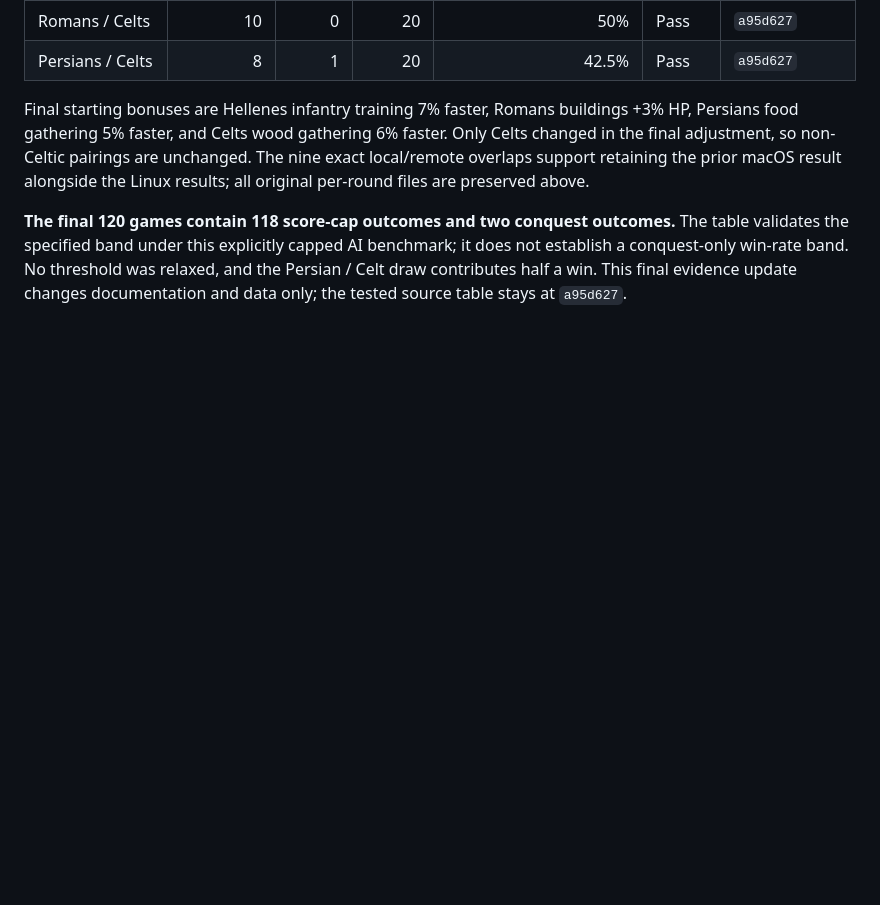
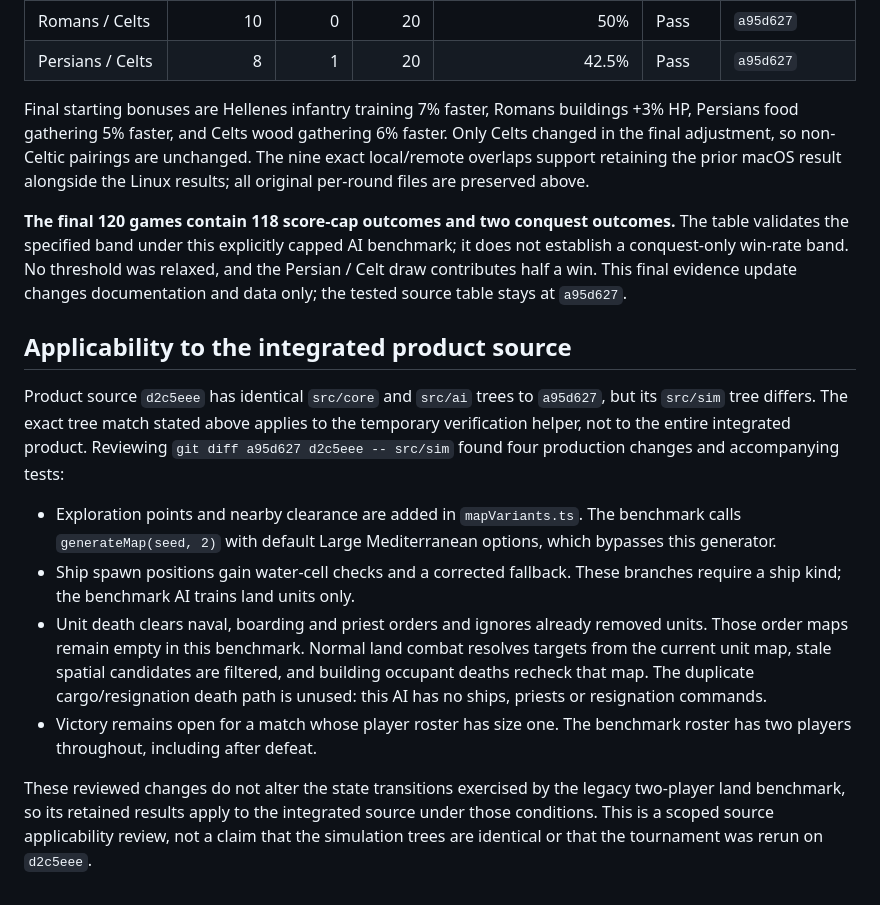
Before and after one commit to jrmeier/agesago, a Markdown page: docs/CIVILIZATIONS-BALANCE.md, the part around the change. GitHub-like rendering; blank space fills up the shorter version.

Commit message:
docs: scope balance evidence to integrated simulation changes

```diff
--- a/docs/CIVILIZATIONS-BALANCE.md
+++ b/docs/CIVILIZATIONS-BALANCE.md
@@ -110,3 +110,31 @@ The table validates the specified band under this explicitly capped AI benchmark
 it does not establish a conquest-only win-rate band. No threshold was relaxed,
 and the Persian / Celt draw contributes half a win. This final evidence update
 changes documentation and data only; the tested source table stays at `a95d627`.
+
+## Applicability to the integrated product source
+
+Product source `d2c5eee` has identical `src/core` and `src/ai` trees to `a95d627`,
+but its `src/sim` tree differs. The exact tree match stated above applies to the
+temporary verification helper, not to the entire integrated product. Reviewing
+`git diff a95d627 d2c5eee -- src/sim` found four production changes and accompanying
+tests:
+
+- Exploration points and nearby clearance are added in `mapVariants.ts`.
+  The benchmark calls `generateMap(seed, 2)` with default Large Mediterranean
+  options, which bypasses this generator.
+- Ship spawn positions gain water-cell checks and a corrected fallback.
+  These branches require a ship kind; the benchmark AI trains land units only.
+- Unit death clears naval, boarding and priest orders and ignores already
+  removed units. Those order maps remain empty in this benchmark. Normal land
+  combat resolves targets from the current unit map, stale spatial candidates
+  are filtered, and building occupant deaths recheck that map. The duplicate
+  cargo/resignation death path is unused: this AI has no ships, priests or
+  resignation commands.
+- Victory remains open for a match whose player roster has size one. The
+  benchmark roster has two players throughout, including after defeat.
+
+These reviewed changes do not alter the state transitions exercised by the
+legacy two-player land benchmark, so its retained results apply to the integrated
+source under those conditions. This is a scoped source applicability review,
+not a claim that the simulation trees are identical or that the tournament was
+rerun on `d2c5eee`.
```
